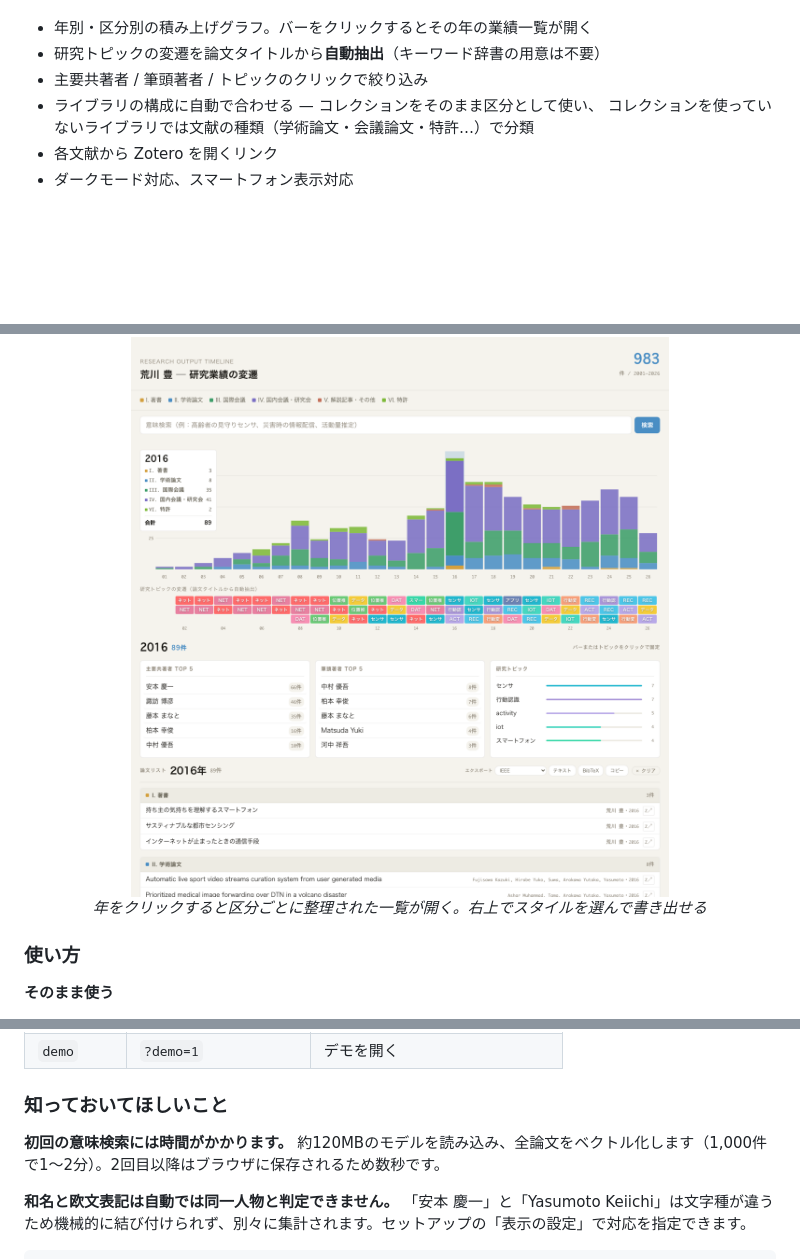
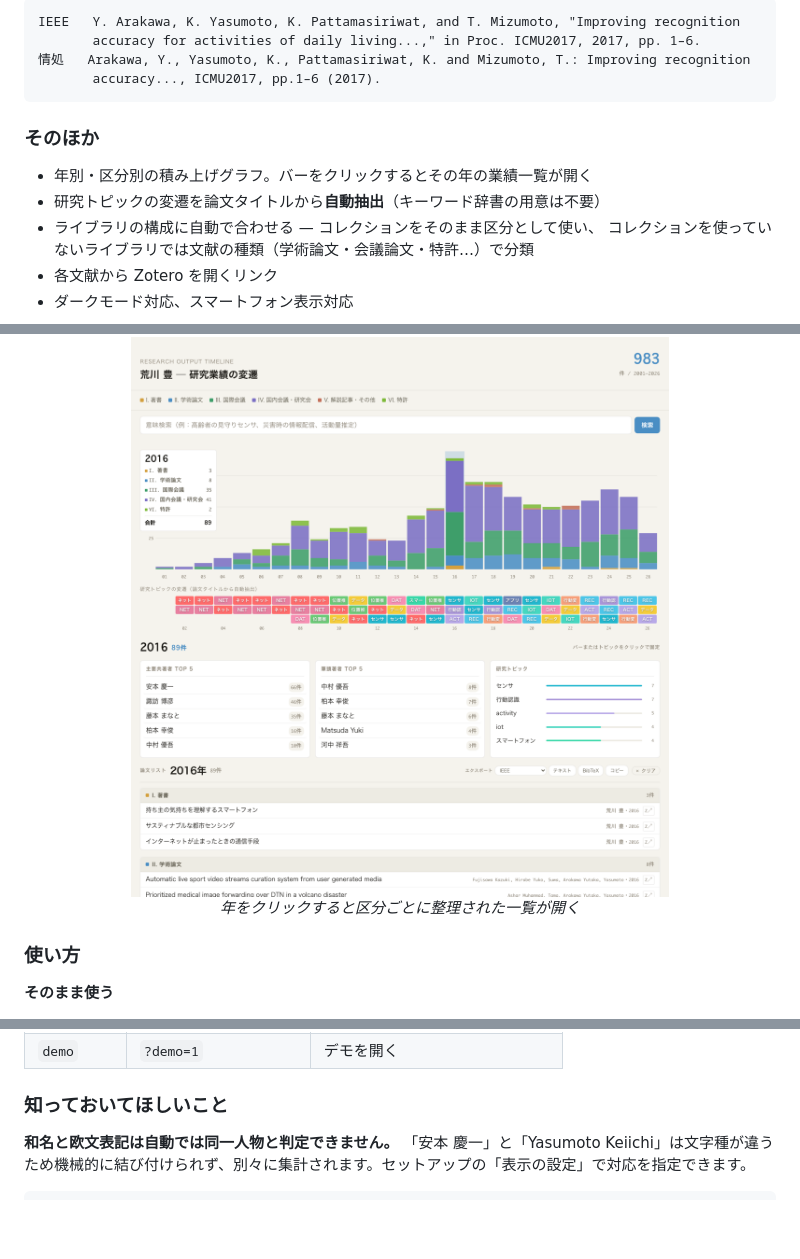
Before and after one commit to wildriver/zotero-visualizer, a Markdown page: README.md, 3 parts joined by grey strips. Rendered like a GitHub page; blank space fills up the shorter version.

````diff
--- a/README.md
+++ b/README.md
@@ -77,7 +81,14 @@ BibTeX出力にも対応しています。
+```
+IEEE   Y. Arakawa, K. Yasumoto, K. Pattamasiriwat, and T. Mizumoto, "Improving recognition
+       accuracy for activities of daily living...," in Proc. ICMU2017, 2017, pp. 1–6.
+情処   Arakawa, Y., Yasumoto, K., Pattamasiriwat, K. and Mizumoto, T.: Improving recognition
+       accuracy..., ICMU2017, pp.1–6 (2017).
+```
+
+### そのほか
 
 - 年別・区分別の積み上げグラフ。バーをクリックするとその年の業績一覧が開く
 - 研究トピックの変遷を論文タイトルから**自動抽出**（キーワード辞書の用意は不要）
-- 主要共著者 / 筆頭著者 / トピックのクリックで絞り込み
 - ライブラリの構成に自動で合わせる — コレクションをそのまま区分として使い、
   コレクションを使っていないライブラリでは文献の種類（学術論文・会議論文・特許…）で分類
 - 各文献から Zotero を開くリンク
@@ -85,7 +96,7 @@ BibTeX出力にも対応しています。
 
 <p align="center">
   <img src="docs/images/03-paperlist.png" alt="年別の業績一覧と引用エクスポート" width="100%">
-  <em>年をクリックすると区分ごとに整理された一覧が開く。右上でスタイルを選んで書き出せる</em>
+  <em>年をクリックすると区分ごとに整理された一覧が開く</em>
 </p>
 
 ### 使い方
@@ -127,8 +138,6 @@ python3 -m http.server 8123
 | `demo` | `?demo=1` | デモを開く |
 
 ### 知っておいてほしいこと
-
-**初回の意味検索には時間がかかります。** 約120MBのモデルを読み込み、全論文をベクトル化します（1,000件で1〜2分）。2回目以降はブラウザに保存されるため数秒です。
 
 **和名と欧文表記は自動では同一人物と判定できません。** 「安本 慶一」と「Yasumoto Keiichi」は文字種が違うため機械的に結び付けられず、別々に集計されます。セットアップの「表示の設定」で対応を指定できます。
 
````
Also changed, not shown: other parts of README.md (+34 -30 lines), docs/images/04-search.png (deleted), docs/images/05-interaction.gif (added), docs/images/06-search-export.gif (added), docs/images/07-export.gif (added).
